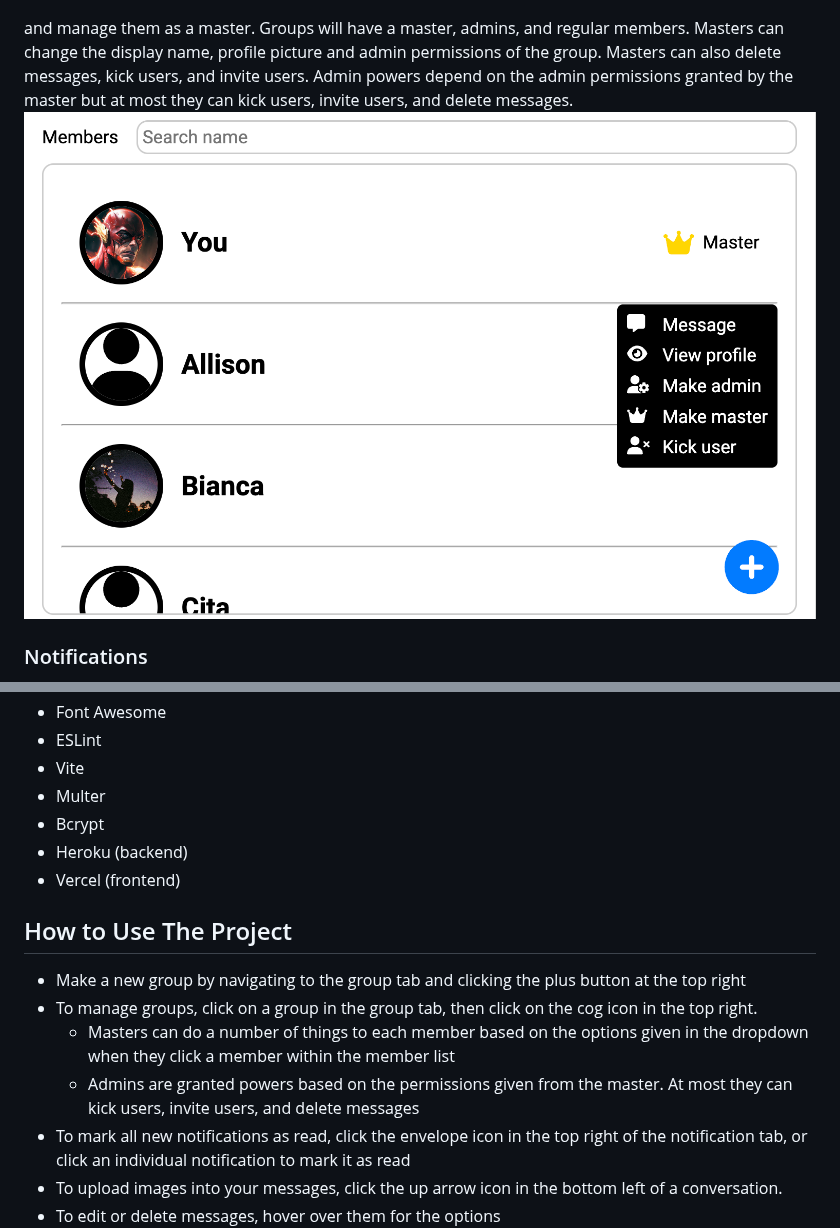
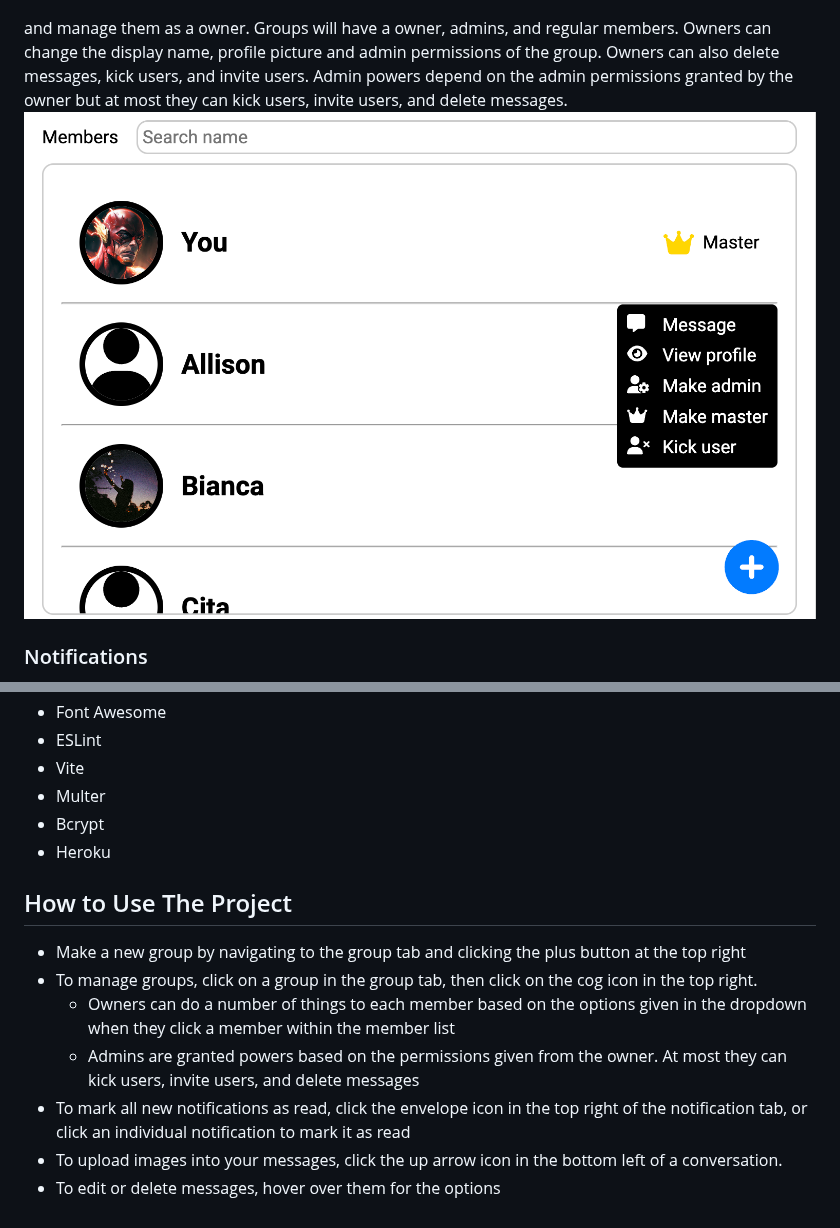
Before and after one commit to huyhnguy/Popinjay-Messaging-App, a Markdown page: README.md, 2 parts joined by grey strips. Drawn GitHub-style.

Commit message:
change all 'master' labels in readme to 'owner'

```diff
--- a/README.md
+++ b/README.md
@@ -29,8 +29,8 @@ A messaging app created with Node.js, Express, MongoDB, React, Javascript, HTML,
 Users can create group chats...
 ![Add Group Image](/images/new_group.png "New Group")
 
-and manage them as a master. Groups will have a master, admins, and regular members. Masters can change the display name, profile picture and admin permissions of the group. Masters can also delete messages, kick users, and invite users. Admin powers depend on the admin permissions granted by the master but at most they can kick users, invite users, and delete messages.
-![Master](/images//master.png "Owner")
+and manage them as a owner. Groups will have a owner, admins, and regular members. Owners can change the display name, profile picture and admin permissions of the group. Owners can also delete messages, kick users, and invite users. Admin powers depend on the admin permissions granted by the owner but at most they can kick users, invite users, and delete messages.
+![Owner](/images//master.png "Owner")
 
 ### Notifications
 Notifications will be shown in the notifications tab and new notifications will be marked with a light blue background in notifications, in the group tab, and in the messages tab. Users will be notified of any new notifications by a counter that will pop up in the navigation bar on the bell icon.
@@ -57,14 +57,13 @@ Users will receive notifications whenever...
 - Vite
 - Multer
 - Bcrypt
-- Heroku (backend)
-- Vercel (frontend)
+- Heroku
 
 ##  How to Use The Project
 - Make a new group by navigating to the group tab and clicking the plus button at the top right
 - To manage groups, click on a group in the group tab, then click on the cog icon in the top right.
-    - Masters can do a number of things to each member based on the options given in the dropdown when they click a member within the member list
-    - Admins are granted powers based on the permissions given from the master. At most they can kick users, invite users, and delete messages
+    - Owners can do a number of things to each member based on the options given in the dropdown when they click a member within the member list
+    - Admins are granted powers based on the permissions given from the owner. At most they can kick users, invite users, and delete messages
 - To mark all new notifications as read, click the envelope icon in the top right of the notification tab, or click an individual notification to mark it as read
 - To upload images into your messages, click the up arrow icon in the bottom left of a conversation.
 - To edit or delete messages, hover over them for the options
```
